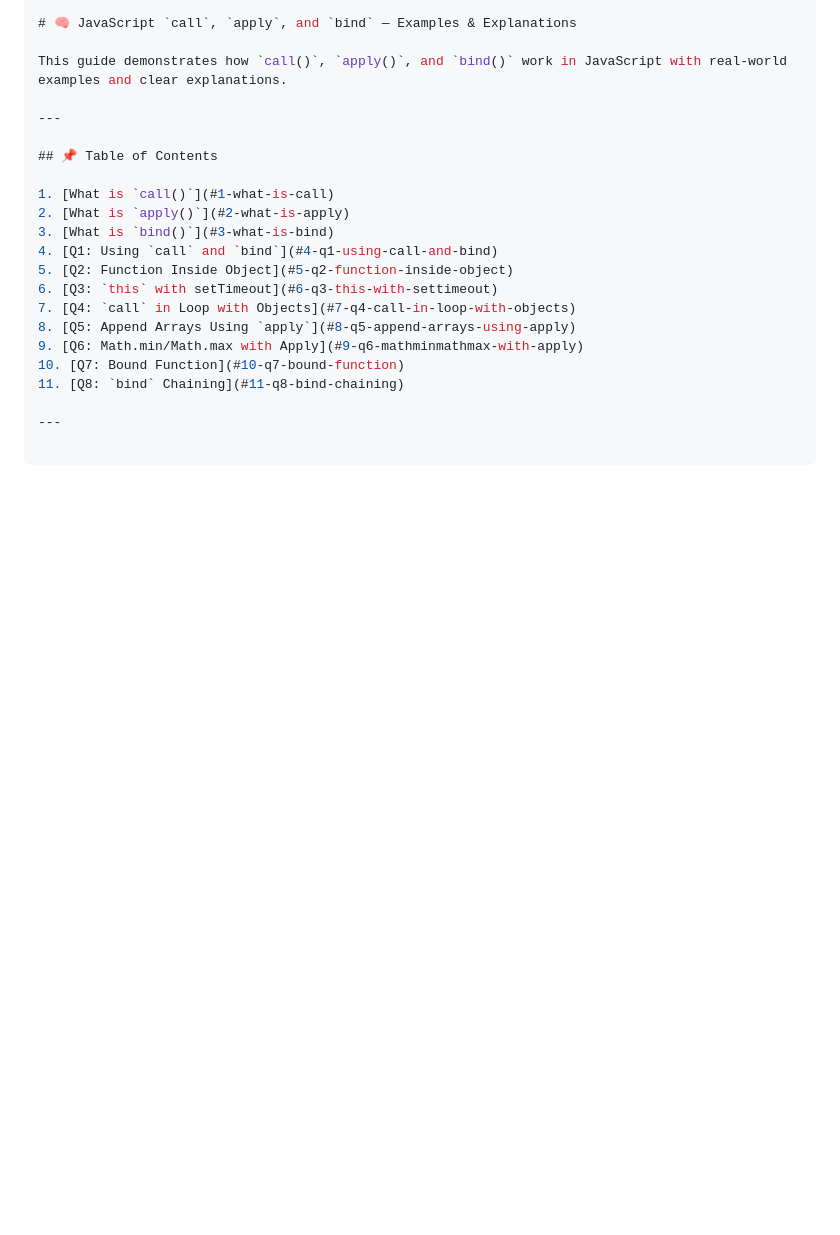
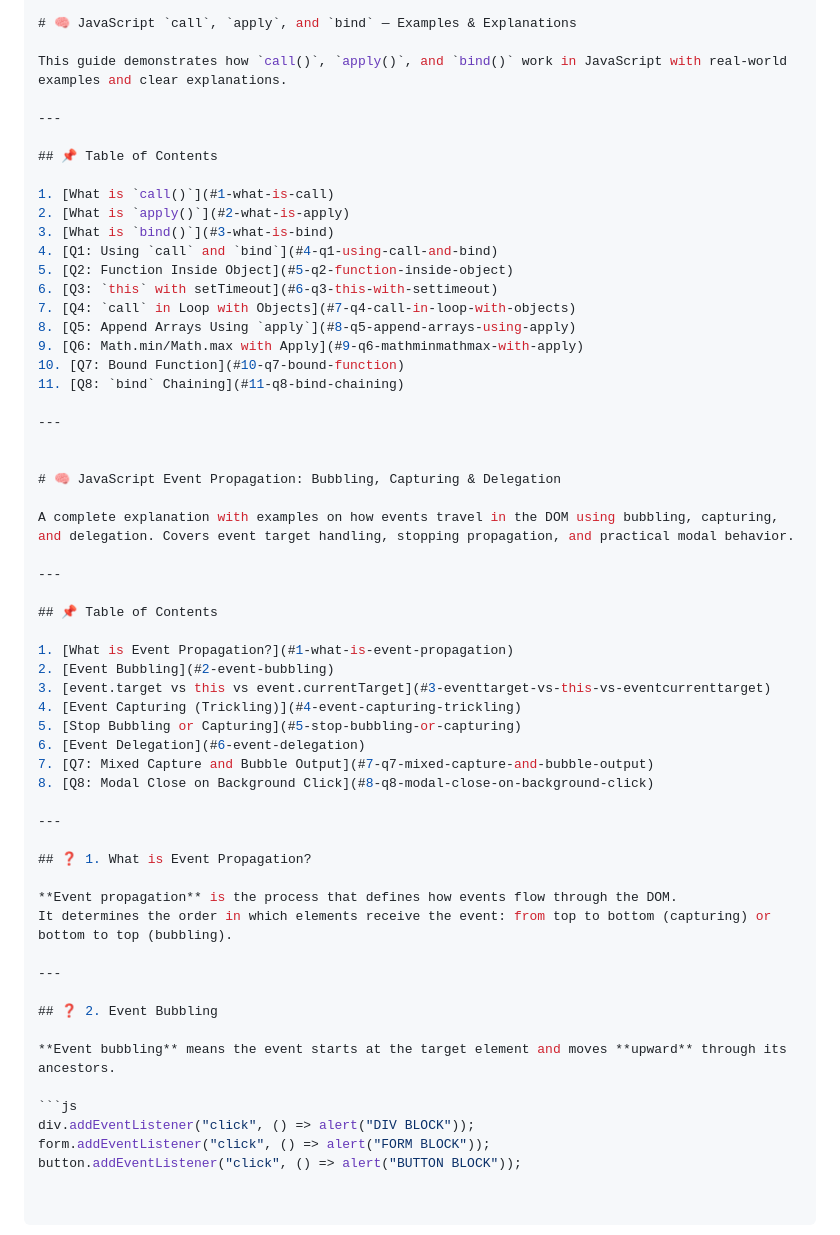
Before and after one commit to Palak-singh26/JavaScript_notes_Imp, a Markdown page: README.md, the part around the change. GitHub-like rendering; blank space fills up the shorter version.

````diff
--- a/README.md
+++ b/README.md
@@ -265,3 +265,39 @@ This guide demonstrates how `call()`, `apply()`, and `bind()` work in JavaScript
 11. [Q8: `bind` Chaining](#11-q8-bind-chaining)
 
 ---
+
+
+# 🧠 JavaScript Event Propagation: Bubbling, Capturing & Delegation
+
+A complete explanation with examples on how events travel in the DOM using bubbling, capturing, and delegation. Covers event target handling, stopping propagation, and practical modal behavior.
+
+---
+
+## 📌 Table of Contents
+
+1. [What is Event Propagation?](#1-what-is-event-propagation)
+2. [Event Bubbling](#2-event-bubbling)
+3. [event.target vs this vs event.currentTarget](#3-eventtarget-vs-this-vs-eventcurrenttarget)
+4. [Event Capturing (Trickling)](#4-event-capturing-trickling)
+5. [Stop Bubbling or Capturing](#5-stop-bubbling-or-capturing)
+6. [Event Delegation](#6-event-delegation)
+7. [Q7: Mixed Capture and Bubble Output](#7-q7-mixed-capture-and-bubble-output)
+8. [Q8: Modal Close on Background Click](#8-q8-modal-close-on-background-click)
+
+---
+
+## ❓ 1. What is Event Propagation?
+
+**Event propagation** is the process that defines how events flow through the DOM.
+It determines the order in which elements receive the event: from top to bottom (capturing) or bottom to top (bubbling).
+
+---
+
+## ❓ 2. Event Bubbling
+
+**Event bubbling** means the event starts at the target element and moves **upward** through its ancestors.
+
+```js
+div.addEventListener("click", () => alert("DIV BLOCK"));
+form.addEventListener("click", () => alert("FORM BLOCK"));
+button.addEventListener("click", () => alert("BUTTON BLOCK"));
````
